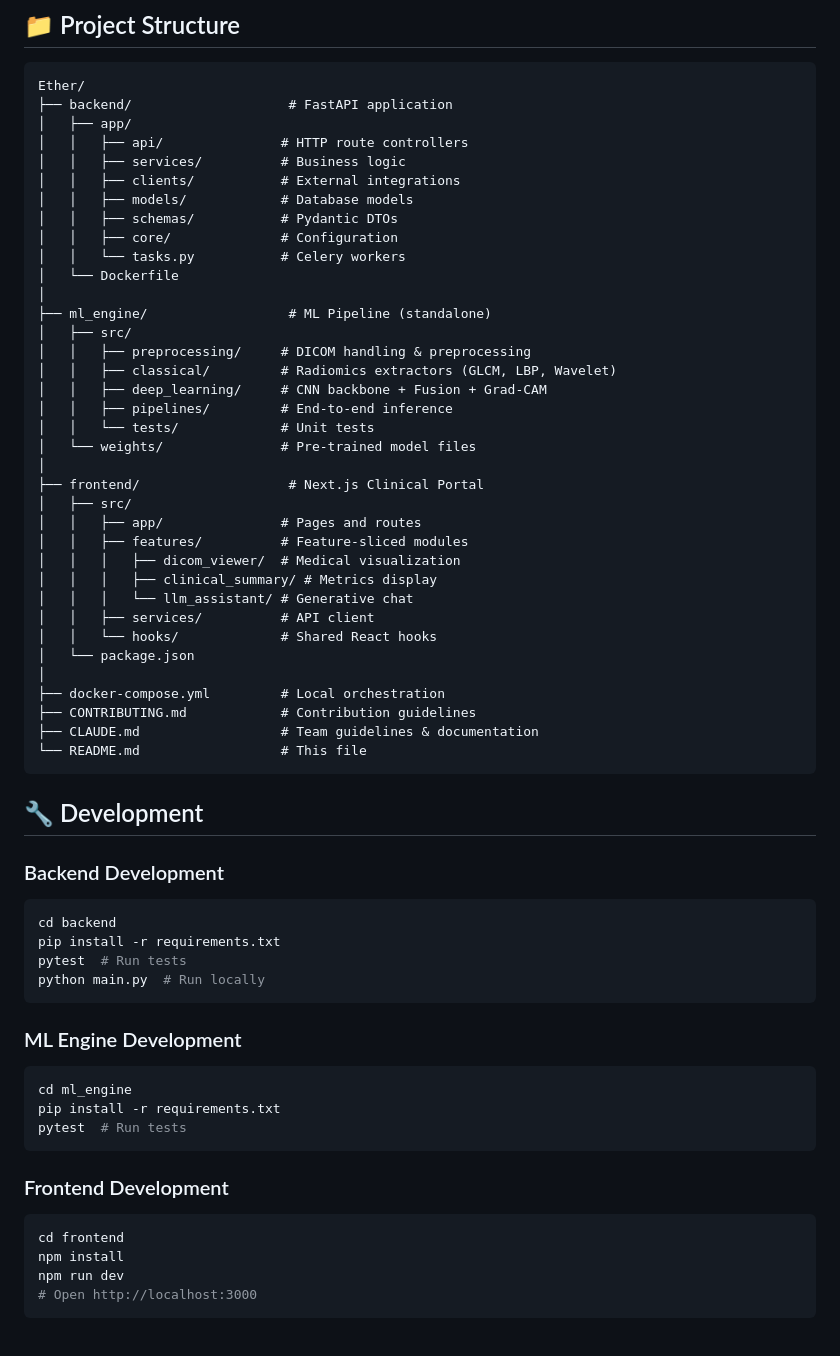
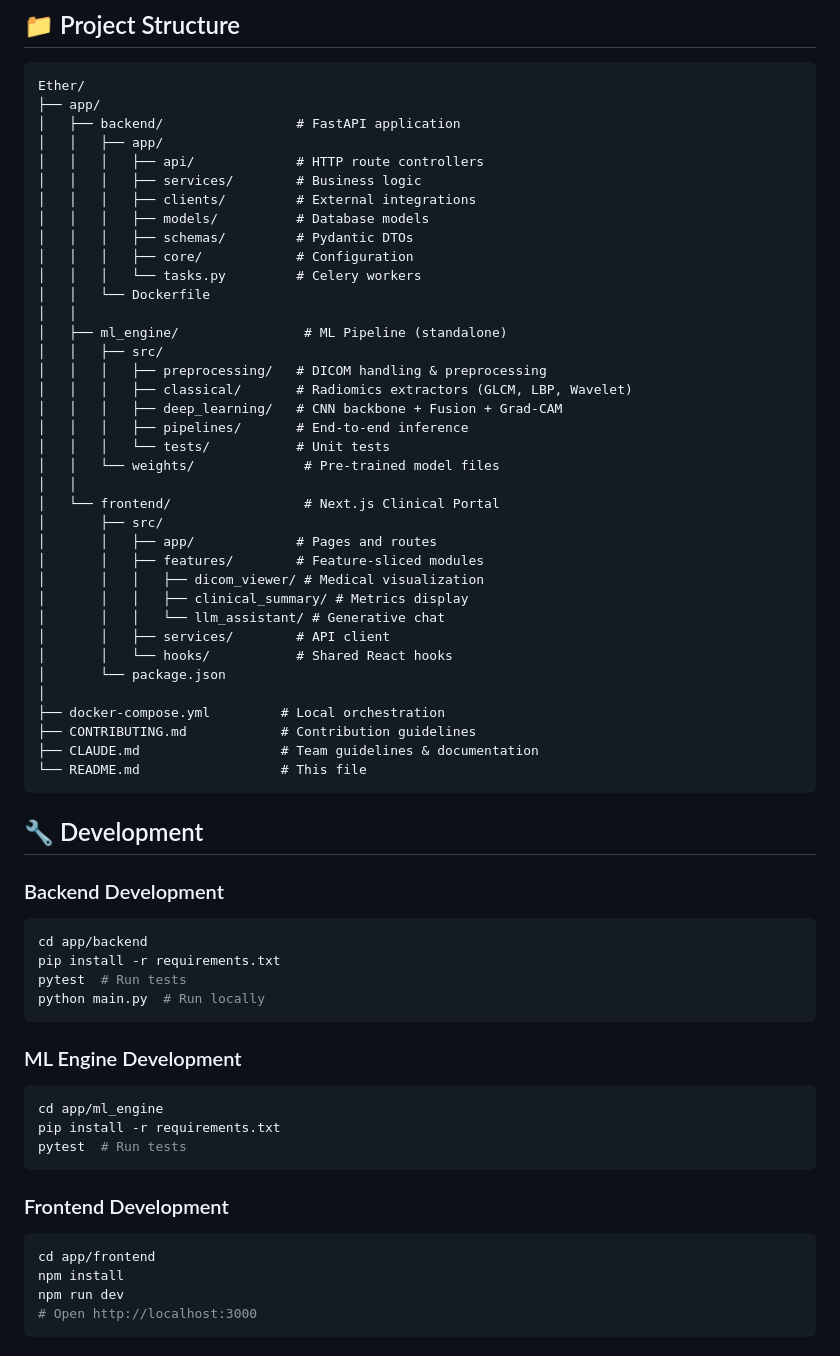
Before and after one commit to Juanpacol/Tumor-Classification-App, a Markdown page: README.md, the part around the change. Rendered like a GitHub page.

Commit message:
AB-106: docs(infra): update root docs with app/ monorepo layout (#18)
Updates project structure diagrams and cd commands in README.md,
CLAUDE.md and CONTRIBUTING.md to reflect the app/{frontend,backend,
ml_engine} layout from AB-103/104/105. Closes out the restructuring
series.

Co-authored-by: Juan Pablo Botero <jbotero@aztia.co>
Co-authored-by: Claude Sonnet 5 <noreply@anthropic.com>

````diff
--- a/README.md
+++ b/README.md
@@ -69,36 +69,37 @@ git push -u origin AB-88-your-feature
 
 ```
 Ether/
-├── backend/                    # FastAPI application
-│   ├── app/
-│   │   ├── api/               # HTTP route controllers
-│   │   ├── services/          # Business logic
-│   │   ├── clients/           # External integrations
-│   │   ├── models/            # Database models
-│   │   ├── schemas/           # Pydantic DTOs
-│   │   ├── core/              # Configuration
-│   │   └── tasks.py           # Celery workers
-│   └── Dockerfile
-│
-├── ml_engine/                  # ML Pipeline (standalone)
-│   ├── src/
-│   │   ├── preprocessing/     # DICOM handling & preprocessing
-│   │   ├── classical/         # Radiomics extractors (GLCM, LBP, Wavelet)
-│   │   ├── deep_learning/     # CNN backbone + Fusion + Grad-CAM
-│   │   ├── pipelines/         # End-to-end inference
-│   │   └── tests/             # Unit tests
-│   └── weights/               # Pre-trained model files
-│
-├── frontend/                   # Next.js Clinical Portal
-│   ├── src/
-│   │   ├── app/               # Pages and routes
-│   │   ├── features/          # Feature-sliced modules
-│   │   │   ├── dicom_viewer/  # Medical visualization
-│   │   │   ├── clinical_summary/ # Metrics display
-│   │   │   └── llm_assistant/ # Generative chat
-│   │   ├── services/          # API client
-│   │   └── hooks/             # Shared React hooks
-│   └── package.json
+├── app/
+│   ├── backend/                 # FastAPI application
+│   │   ├── app/
+│   │   │   ├── api/             # HTTP route controllers
+│   │   │   ├── services/        # Business logic
+│   │   │   ├── clients/         # External integrations
+│   │   │   ├── models/          # Database models
+│   │   │   ├── schemas/         # Pydantic DTOs
+│   │   │   ├── core/            # Configuration
+│   │   │   └── tasks.py         # Celery workers
+│   │   └── Dockerfile
+│   │
+│   ├── ml_engine/                # ML Pipeline (standalone)
+│   │   ├── src/
+│   │   │   ├── preprocessing/   # DICOM handling & preprocessing
+│   │   │   ├── classical/       # Radiomics extractors (GLCM, LBP, Wavelet)
+│   │   │   ├── deep_learning/   # CNN backbone + Fusion + Grad-CAM
+│   │   │   ├── pipelines/       # End-to-end inference
+│   │   │   └── tests/           # Unit tests
+│   │   └── weights/              # Pre-trained model files
+│   │
+│   └── frontend/                 # Next.js Clinical Portal
+│       ├── src/
+│       │   ├── app/             # Pages and routes
+│       │   ├── features/        # Feature-sliced modules
+│       │   │   ├── dicom_viewer/ # Medical visualization
+│       │   │   ├── clinical_summary/ # Metrics display
+│       │   │   └── llm_assistant/ # Generative chat
+│       │   ├── services/        # API client
+│       │   └── hooks/           # Shared React hooks
+│       └── package.json
 │
 ├── docker-compose.yml         # Local orchestration
 ├── CONTRIBUTING.md            # Contribution guidelines
@@ -111,7 +112,7 @@ Ether/
 ### Backend Development
 
 ```bash
-cd backend
+cd app/backend
 pip install -r requirements.txt
 pytest  # Run tests
 python main.py  # Run locally
@@ -120,7 +121,7 @@ python main.py  # Run locally
 ### ML Engine Development
 
 ```bash
-cd ml_engine
+cd app/ml_engine
 pip install -r requirements.txt
 pytest  # Run tests
 ```
@@ -128,7 +129,7 @@ pytest  # Run tests
 ### Frontend Development
 
 ```bash
-cd frontend
+cd app/frontend
 npm install
 npm run dev
 # Open http://localhost:3000
````
Also changed, not shown: CLAUDE.md (+9 -8 lines), CONTRIBUTING.md (+3 -3 lines).
